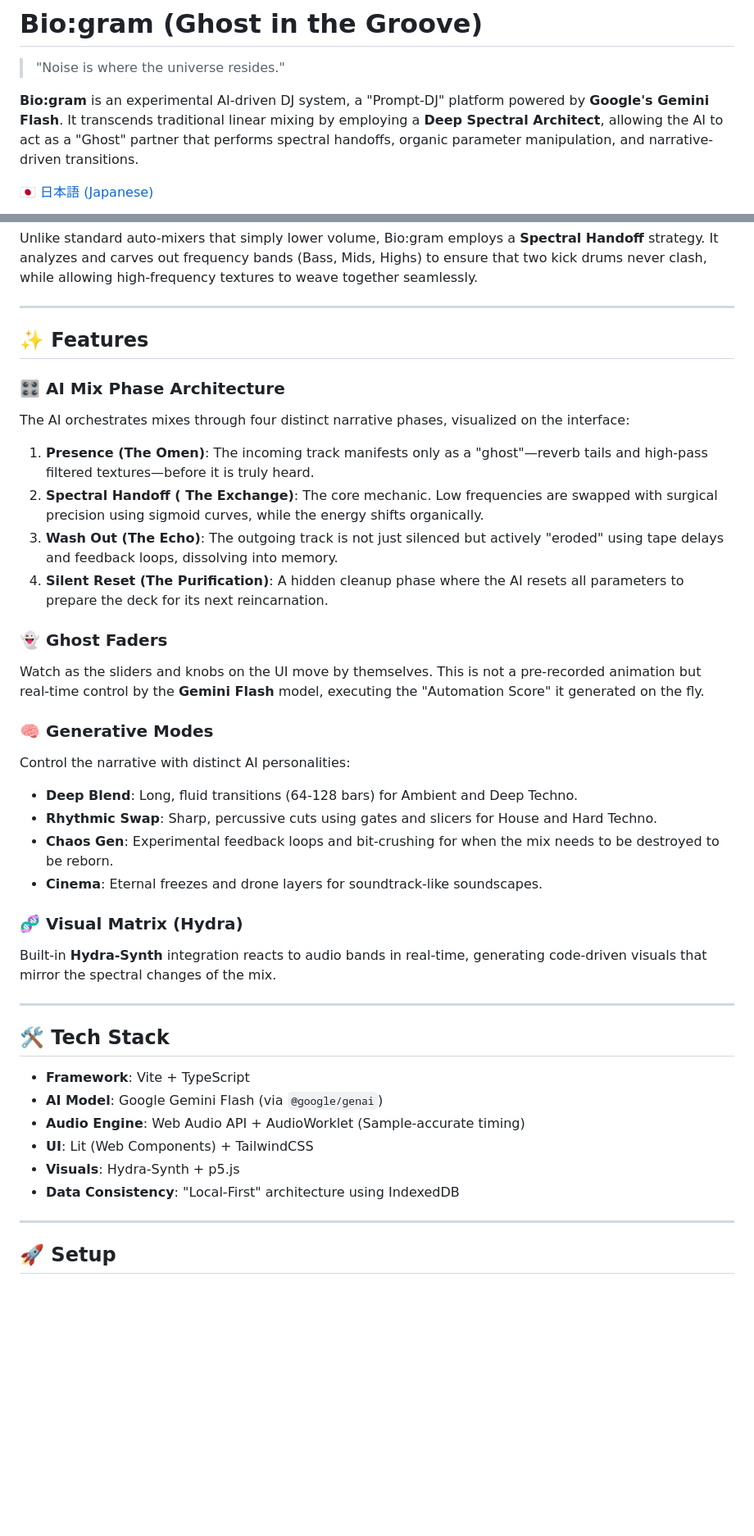
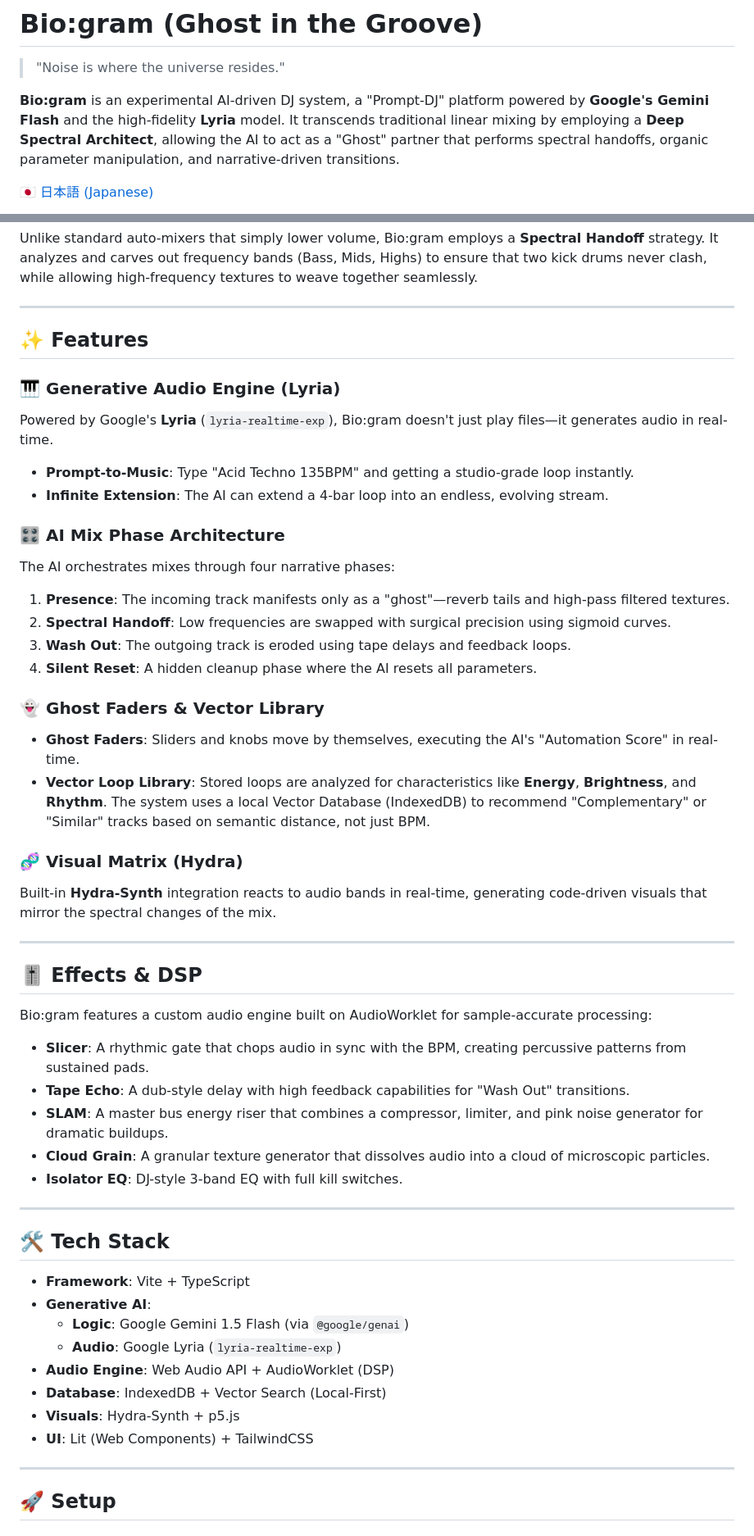
Before and after one commit to youshinh/biogram, a Markdown page: README.md, 2 parts joined by grey strips. Shown at 82% size. Rendered like a GitHub page; blank space fills up the shorter version.

```diff
--- a/README.md
+++ b/README.md
@@ -2,7 +2,7 @@
 
 > "Noise is where the universe resides."
 
-**Bio:gram** is an experimental AI-driven DJ system, a "Prompt-DJ" platform powered by **Google's Gemini Flash**. It transcends traditional linear mixing by employing a **Deep Spectral Architect**, allowing the AI to act as a "Ghost" partner that performs spectral handoffs, organic parameter manipulation, and narrative-driven transitions.
+**Bio:gram** is an experimental AI-driven DJ system, a "Prompt-DJ" platform powered by **Google's Gemini Flash** and the high-fidelity **Lyria** model. It transcends traditional linear mixing by employing a **Deep Spectral Architect**, allowing the AI to act as a "Ghost" partner that performs spectral handoffs, organic parameter manipulation, and narrative-driven transitions.
 
 [🇯🇵 日本語 (Japanese)](README_JP.md)
 
@@ -21,36 +21,49 @@ Unlike standard auto-mixers that simply lower volume, Bio:gram employs a **Spect
 
 ## ✨ Features
 
+### 🎹 Generative Audio Engine (Lyria)
+Powered by Google's **Lyria** (`lyria-realtime-exp`), Bio:gram doesn't just play files—it generates audio in real-time.
+-   **Prompt-to-Music**: Type "Acid Techno 135BPM" and getting a studio-grade loop instantly.
+-   **Infinite Extension**: The AI can extend a 4-bar loop into an endless, evolving stream.
+
 ### 🎛️ AI Mix Phase Architecture
-The AI orchestrates mixes through four distinct narrative phases, visualized on the interface:
-1.  **Presence (The Omen)**: The incoming track manifests only as a "ghost"—reverb tails and high-pass filtered textures—before it is truly heard.
-2.  **Spectral Handoff ( The Exchange)**: The core mechanic. Low frequencies are swapped with surgical precision using sigmoid curves, while the energy shifts organically.
-3.  **Wash Out (The Echo)**: The outgoing track is not just silenced but actively "eroded" using tape delays and feedback loops, dissolving into memory.
-4.  **Silent Reset (The Purification)**: A hidden cleanup phase where the AI resets all parameters to prepare the deck for its next reincarnation.
+The AI orchestrates mixes through four narrative phases:
+1.  **Presence**: The incoming track manifests only as a "ghost"—reverb tails and high-pass filtered textures.
+2.  **Spectral Handoff**: Low frequencies are swapped with surgical precision using sigmoid curves.
+3.  **Wash Out**: The outgoing track is eroded using tape delays and feedback loops.
+4.  **Silent Reset**: A hidden cleanup phase where the AI resets all parameters.
 
-### 👻 Ghost Faders
-Watch as the sliders and knobs on the UI move by themselves. This is not a pre-recorded animation but real-time control by the **Gemini Flash** model, executing the "Automation Score" it generated on the fly.
-
-### 🧠 Generative Modes
-Control the narrative with distinct AI personalities:
--   **Deep Blend**: Long, fluid transitions (64-128 bars) for Ambient and Deep Techno.
--   **Rhythmic Swap**: Sharp, percussive cuts using gates and slicers for House and Hard Techno.
--   **Chaos Gen**: Experimental feedback loops and bit-crushing for when the mix needs to be destroyed to be reborn.
--   **Cinema**: Eternal freezes and drone layers for soundtrack-like soundscapes.
+### 👻 Ghost Faders & Vector Library
+-   **Ghost Faders**: Sliders and knobs move by themselves, executing the AI's "Automation Score" in real-time.
+-   **Vector Loop Library**: Stored loops are analyzed for characteristics like **Energy**, **Brightness**, and **Rhythm**. The system uses a local Vector Database (IndexedDB) to recommend "Complementary" or "Similar" tracks based on semantic distance, not just BPM.
 
 ### 🧬 Visual Matrix (Hydra)
 Built-in **Hydra-Synth** integration reacts to audio bands in real-time, generating code-driven visuals that mirror the spectral changes of the mix.
 
 ---
 
+## 🎚️ Effects & DSP
+
+Bio:gram features a custom audio engine built on AudioWorklet for sample-accurate processing:
+
+-   **Slicer**: A rhythmic gate that chops audio in sync with the BPM, creating percussive patterns from sustained pads.
+-   **Tape Echo**: A dub-style delay with high feedback capabilities for "Wash Out" transitions.
+-   **SLAM**: A master bus energy riser that combines a compressor, limiter, and pink noise generator for dramatic buildups.
+-   **Cloud Grain**: A granular texture generator that dissolves audio into a cloud of microscopic particles.
+-   **Isolator EQ**: DJ-style 3-band EQ with full kill switches.
+
+---
+
 ## 🛠️ Tech Stack
 
 -   **Framework**: Vite + TypeScript
--   **AI Model**: Google Gemini Flash (via `@google/genai`)
--   **Audio Engine**: Web Audio API + AudioWorklet (Sample-accurate timing)
+-   **Generative AI**:
+    -   **Logic**: Google Gemini 1.5 Flash (via `@google/genai`)
+    -   **Audio**: Google Lyria (`lyria-realtime-exp`)
+-   **Audio Engine**: Web Audio API + AudioWorklet (DSP)
+-   **Database**: IndexedDB + Vector Search (Local-First)
+-   **Visuals**: Hydra-Synth + p5.js
 -   **UI**: Lit (Web Components) + TailwindCSS
--   **Visuals**: Hydra-Synth + p5.js
--   **Data Consistency**: "Local-First" architecture using IndexedDB
 
 ---
 
```
Also changed, not shown: other parts of README.md (+1 -1 lines), README_JP.md (+32 -20 lines).
